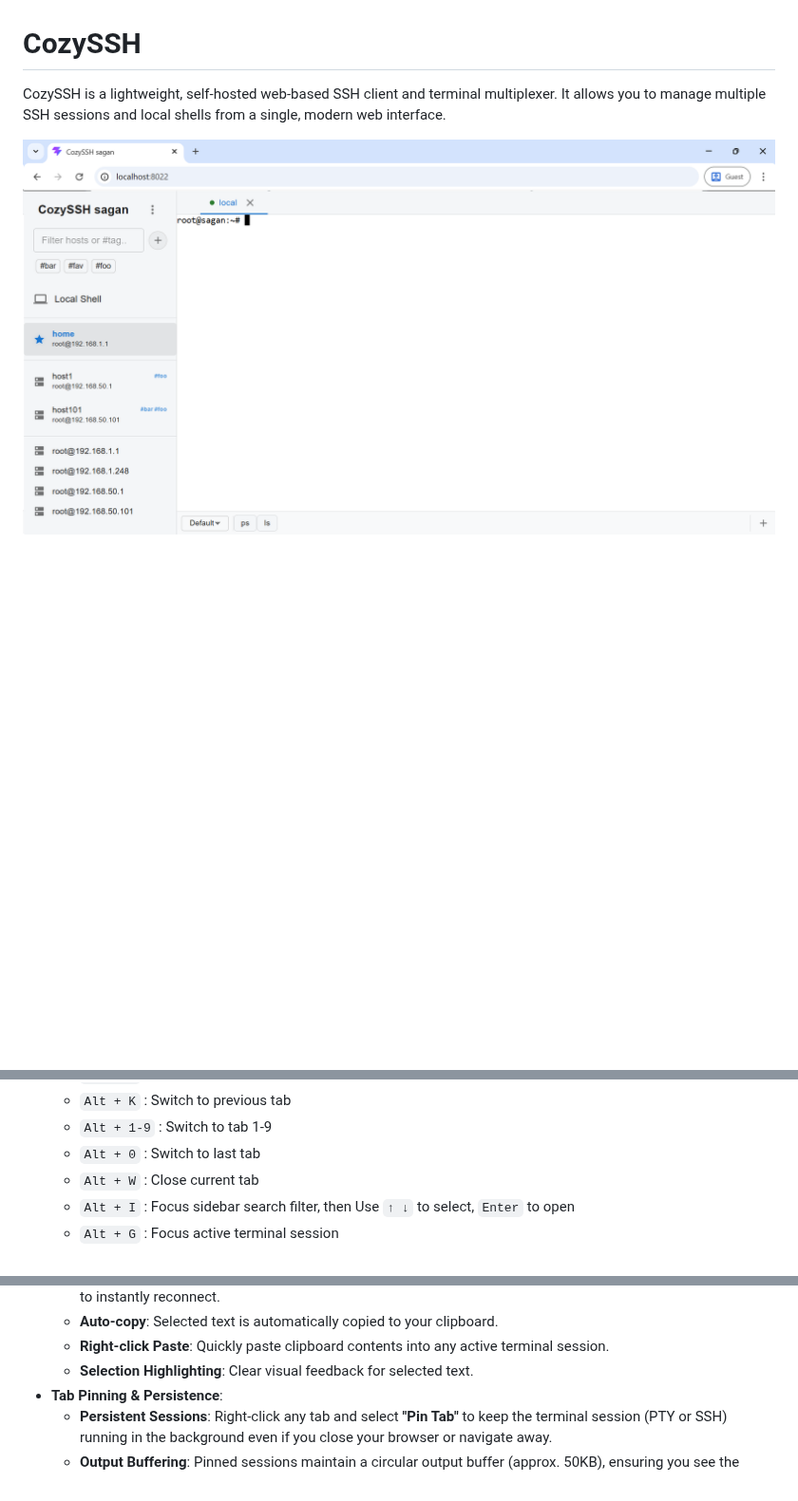
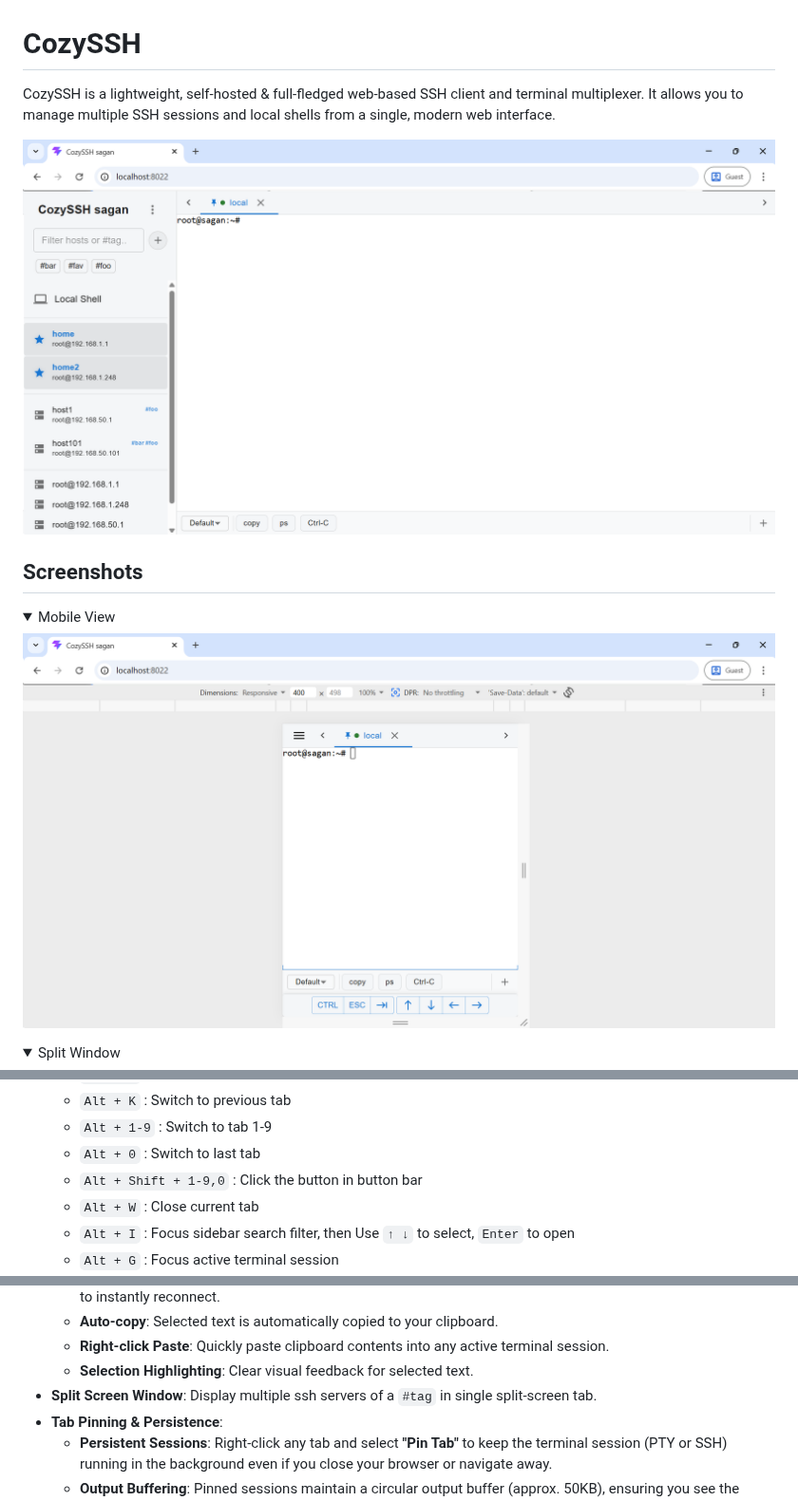
Before and after one commit to sagan/cozyssh, a Markdown page: README.md, 3 parts joined by grey strips. Shown at 95% size. GitHub-like rendering; pictures changed too: docs/screenshot-1.png, docs/screenshot-mobile-view.png (added); folded sections open; blank space fills up the shorter version.

Commit message:
add file browser text editor; add button bar shortcut; fix bugs

```diff
--- a/README.md
+++ b/README.md
@@ -1,5 +1,20 @@
 # CozySSH
 
-CozySSH is a lightweight, self-hosted web-based SSH client and terminal multiplexer. It allows you to manage multiple SSH sessions and local shells from a single, modern web interface.
+CozySSH is a lightweight, self-hosted & full-fledged web-based SSH client and terminal multiplexer. It allows you to manage multiple SSH sessions and local shells from a single, modern web interface.
 
 ![CozySSH Screenshot 1](./docs/screenshot-1.png)
+
+## Screenshots
+
+<details>
+
+<summary>Mobile View</summary>
+
+![CozySSH Mobile View](./docs/screenshot-mobile-view.png)
+
+</details>
+
+<details>
+
+<summary>Split Window</summary>
+
@@ -26,6 +61,7 @@ CozySSH is a lightweight, self-hosted web-based SSH client and terminal multiple
   - `Alt + K` : Switch to previous tab
   - `Alt + 1-9` : Switch to tab 1-9
   - `Alt + 0` : Switch to last tab
+  - `Alt + Shift + 1-9,0` : Click the button in button bar
   - `Alt + W` : Close current tab
   - `Alt + I` : Focus sidebar search filter, then Use `↑ ↓` to select, `Enter` to open
   - `Alt + G` : Focus active terminal session
@@ -53,6 +89,7 @@ CozySSH is a lightweight, self-hosted web-based SSH client and terminal multiple
   - **Auto-copy**: Selected text is automatically copied to your clipboard.
   - **Right-click Paste**: Quickly paste clipboard contents into any active terminal session.
   - **Selection Highlighting**: Clear visual feedback for selected text.
+- **Split Screen Window**: Display multiple ssh servers of a `#tag` in single split-screen tab.
 - **Tab Pinning & Persistence**:
   - **Persistent Sessions**: Right-click any tab and select **"Pin Tab"** to keep the terminal session (PTY or SSH) running in the background even if you close your browser or navigate away.
   - **Output Buffering**: Pinned sessions maintain a circular output buffer (approx. 50KB), ensuring you see the most recent activity immediately upon reconnection.
```
Also changed, not shown: other parts of README.md (+20 -0 lines), docs/screenshot-file-browser.png (added), docs/screenshot-split-window.png (added), docs/screenshot-text-editor.png (added), 7 other files.
